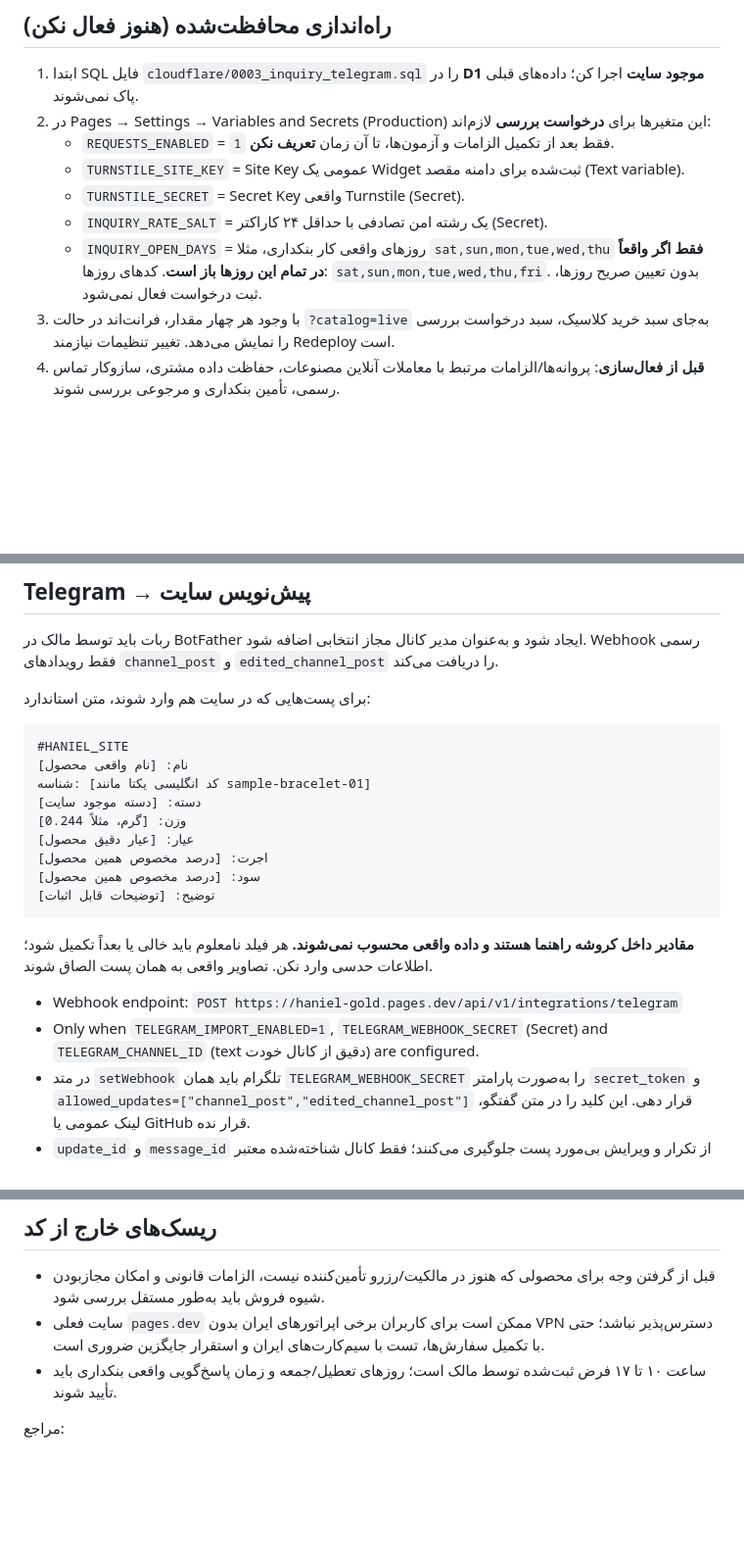
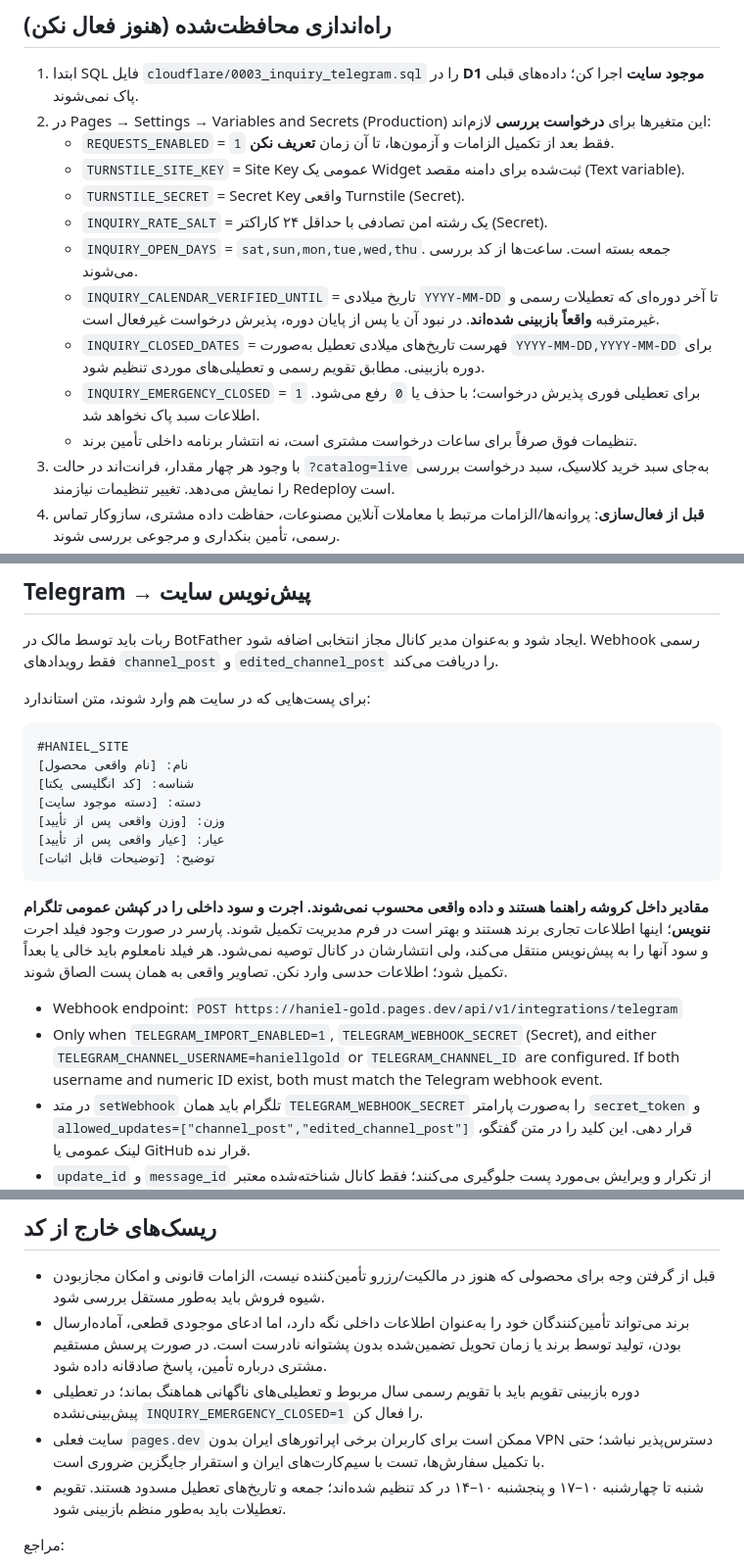
Before and after one commit to alireza-anari/Haniel_Gold, a Markdown page: docs/SUPPLIER_INQUIRIES_TELEGRAM_FA.md, 3 parts joined by grey strips. Shown at 98% size. Drawn GitHub-style; blank space fills up the shorter version.

Commit message:
docs(operations): exact Tehran hours, closure calendar, Telegram channel and discreet honest client copy

````diff
--- a/docs/SUPPLIER_INQUIRIES_TELEGRAM_FA.md
+++ b/docs/SUPPLIER_INQUIRIES_TELEGRAM_FA.md
@@ -18,7 +18,11 @@
    - `TURNSTILE_SITE_KEY` = Site Key عمومی یک Widget ثبت‌شده برای دامنه مقصد (Text variable).
    - `TURNSTILE_SECRET` = Secret Key واقعی Turnstile (Secret).
    - `INQUIRY_RATE_SALT` = یک رشته امن تصادفی با حداقل ۲۴ کاراکتر (Secret).
-   - `INQUIRY_OPEN_DAYS` = روزهای واقعی کار بنکداری، مثلا `sat,sun,mon,tue,wed,thu` **فقط اگر واقعاً در تمام این روزها باز است**. کدهای روزها: `sat,sun,mon,tue,wed,thu,fri`. بدون تعیین صریح روزها، ثبت درخواست فعال نمی‌شود.
+   - `INQUIRY_OPEN_DAYS` = `sat,sun,mon,tue,wed,thu`. جمعه بسته است. ساعت‌ها از کد بررسی می‌شوند.
+   - `INQUIRY_CALENDAR_VERIFIED_UNTIL` = تاریخ میلادی `YYYY-MM-DD` تا آخر دوره‌ای که تعطیلات رسمی و غیرمترقبه **واقعاً بازبینی شده‌اند**. در نبود آن یا پس از پایان دوره، پذیرش درخواست غیرفعال است.
+   - `INQUIRY_CLOSED_DATES` = فهرست تاریخ‌های میلادی تعطیل به‌صورت `YYYY-MM-DD,YYYY-MM-DD` برای دوره بازبینی. مطابق تقویم رسمی و تعطیلی‌های موردی تنظیم شود.
+   - `INQUIRY_EMERGENCY_CLOSED` = `1` برای تعطیلی فوری پذیرش درخواست؛ با حذف یا `0` رفع می‌شود. اطلاعات سبد پاک نخواهد شد.
+   - تنظیمات فوق صرفاً برای ساعات درخواست مشتری است، نه انتشار برنامه داخلی تأمین برند.
 3. با وجود هر چهار مقدار، فرانت‌اند در حالت `?catalog=live` به‌جای سبد خرید کلاسیک، سبد درخواست بررسی را نمایش می‌دهد. تغییر تنظیمات نیازمند Redeploy است.
 4. **قبل از فعال‌سازی**: پروانه‌ها/الزامات مرتبط با معاملات آنلاین مصنوعات، حفاظت داده مشتری، سازوکار تماس رسمی، تأمین بنکداری و مرجوعی بررسی شوند.
 5. `STAGING_API_ACTIVE` را صرفاً برای فعال‌کردن یک قابلیت روشن نکن؛ این تنظیم کاتالوگ عمومی را هم تغییر می‌دهد. نسخه فعلی preview با `?catalog=live` قابل آزمایش است.
@@ -37,19 +41,17 @@
 ```text
 #HANIEL_SITE
 نام: [نام واقعی محصول]
-شناسه: [کد انگلیسی یکتا مانند sample-bracelet-01]
+شناسه: [کد انگلیسی یکتا]
 دسته: [دسته موجود سایت]
-وزن: [گرم، مثلاً 0.244]
-عیار: [عیار دقیق محصول]
-اجرت: [درصد مخصوص همین محصول]
-سود: [درصد مخصوص همین محصول]
+وزن: [وزن واقعی پس از تأیید]
+عیار: [عیار واقعی پس از تأیید]
 توضیح: [توضیحات قابل اثبات]
 ```
 
-**مقادیر داخل کروشه راهنما هستند و داده واقعی محسوب نمی‌شوند.** هر فیلد نامعلوم باید خالی یا بعداً تکمیل شود؛ اطلاعات حدسی وارد نکن. تصاویر واقعی به همان پست الصاق شوند.
+**مقادیر داخل کروشه راهنما هستند و داده واقعی محسوب نمی‌شوند.** **اجرت و سود داخلی را در کپشن عمومی تلگرام ننویس**؛ اینها اطلاعات تجاری برند هستند و بهتر است در فرم مدیریت تکمیل شوند. پارسر در صورت وجود فیلد اجرت و سود آنها را به پیش‌نویس منتقل می‌کند، ولی انتشارشان در کانال توصیه نمی‌شود. هر فیلد نامعلوم باید خالی یا بعداً تکمیل شود؛ اطلاعات حدسی وارد نکن. تصاویر واقعی به همان پست الصاق شوند.
 
 - Webhook endpoint: `POST https://haniel-gold.pages.dev/api/v1/integrations/telegram`
-- Only when `TELEGRAM_IMPORT_ENABLED=1`, `TELEGRAM_WEBHOOK_SECRET` (Secret) and `TELEGRAM_CHANNEL_ID` (text دقیق از کانال خودت) are configured.
+- Only when `TELEGRAM_IMPORT_ENABLED=1`, `TELEGRAM_WEBHOOK_SECRET` (Secret), and either `TELEGRAM_CHANNEL_USERNAME=haniellgold` or `TELEGRAM_CHANNEL_ID` are configured. If both username and numeric ID exist, both must match the Telegram webhook event.
 - در متد `setWebhook` تلگرام باید همان `TELEGRAM_WEBHOOK_SECRET` را به‌صورت پارامتر `secret_token` و `allowed_updates=["channel_post","edited_channel_post"]` قرار دهی. این کلید را در متن گفتگو، لینک عمومی یا GitHub قرار نده.
 - `update_id` و `message_id` از تکرار و ویرایش بی‌مورد پست جلوگیری می‌کنند؛ فقط کانال شناخته‌شده معتبر است.
 - یک رکورد `telegram_product_drafts` در D1 ایجاد و به پنل بررسی منتقل می‌شود؛ پست بدون نشانگر نادیده گرفته می‌شود.
@@ -59,8 +61,10 @@
 
 ## ریسک‌های خارج از کد
 - قبل از گرفتن وجه برای محصولی که هنوز در مالکیت/رزرو تأمین‌کننده نیست، الزامات قانونی و امکان مجازبودن شیوه فروش باید به‌طور مستقل بررسی شود.
+- برند می‌تواند تأمین‌کنندگان خود را به‌عنوان اطلاعات داخلی نگه دارد، اما ادعای موجودی قطعی، آماده‌ارسال بودن، تولید توسط برند یا زمان تحویل تضمین‌شده بدون پشتوانه نادرست است. در صورت پرسش مستقیم مشتری درباره تأمین، پاسخ صادقانه داده شود.
+- دوره بازبینی تقویم باید با تقویم رسمی سال مربوط و تعطیلی‌های ناگهانی هماهنگ بماند؛ در تعطیلی پیش‌بینی‌نشده `INQUIRY_EMERGENCY_CLOSED=1` را فعال کن.
 - سایت فعلی `pages.dev` ممکن است برای کاربران برخی اپراتورهای ایران بدون VPN دسترس‌پذیر نباشد؛ حتی با تکمیل سفارش‌ها، تست با سیم‌کارت‌های ایران و استقرار جایگزین ضروری است.
-- ساعت ۱۰ تا ۱۷ فرض ثبت‌شده توسط مالک است؛ روزهای تعطیل/جمعه و زمان پاسخ‌گویی واقعی بنکداری باید تأیید شوند.
+- شنبه تا چهارشنبه ۱۰–۱۷ و پنجشنبه ۱۰–۱۴ در کد تنظیم شده‌اند؛ جمعه و تاریخ‌های تعطیل مسدود هستند. تقویم تعطیلات باید به‌طور منظم بازبینی شود.
 
 مراجع:
 - https://core.telegram.org/bots/api
````
Also changed, not shown: other parts of docs/SUPPLIER_INQUIRIES_TELEGRAM_FA.md (+1 -1 lines).
